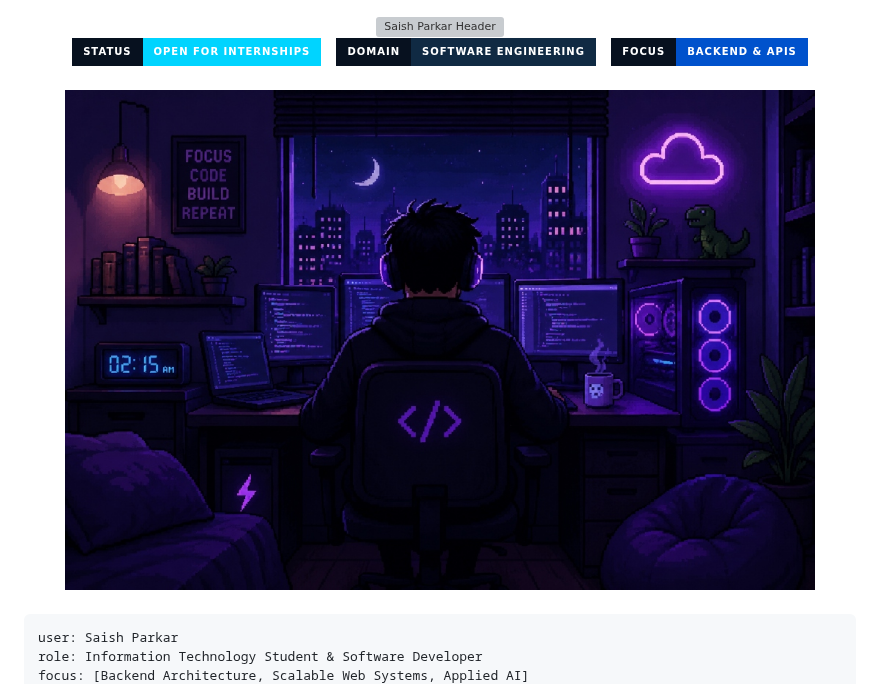
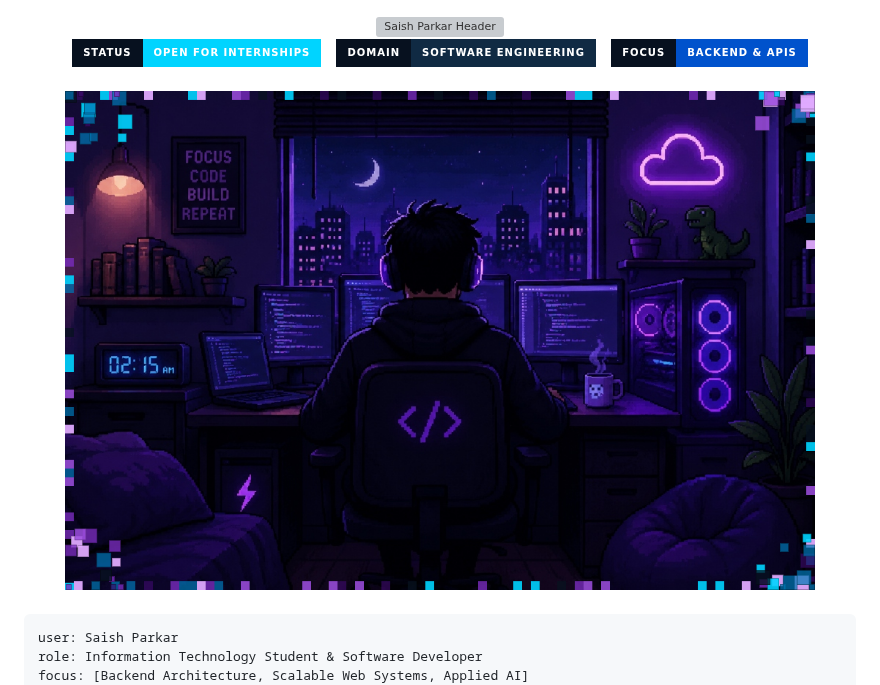
Before and after one commit to saishparkar95-jpg/saishparkar95-jpg, a Markdown page: README.md, the part around the change. GitHub-like rendering; pictures changed too: assets/dev-night-coder-block.png; badges without logos; grey boxes are pictures that could not be loaded.

Commit message:
feat: render crystal-clear photo with cyberpunk digital pixel block borders

```diff
--- a/README.md
+++ b/README.md
@@ -19,7 +19,7 @@
 <!-- HERO / NIGHT CODER BATTLESTATION                       -->
 <!-- ======================================================= -->
 <div align="center">
-  <img src="https://raw.githubusercontent.com/saishparkar95-jpg/saishparkar95-jpg/main/assets/dev-night-coder.jpg" width="750" alt="Saish Parkar - Night Developer Battlestation" style="border-radius: 10px;" />
+  <img src="https://raw.githubusercontent.com/saishparkar95-jpg/saishparkar95-jpg/main/assets/dev-night-coder-block.png" width="750" alt="Saish Parkar - Night Developer Battlestation" style="border-radius: 10px;" />
 </div>
 
 <br />
```
